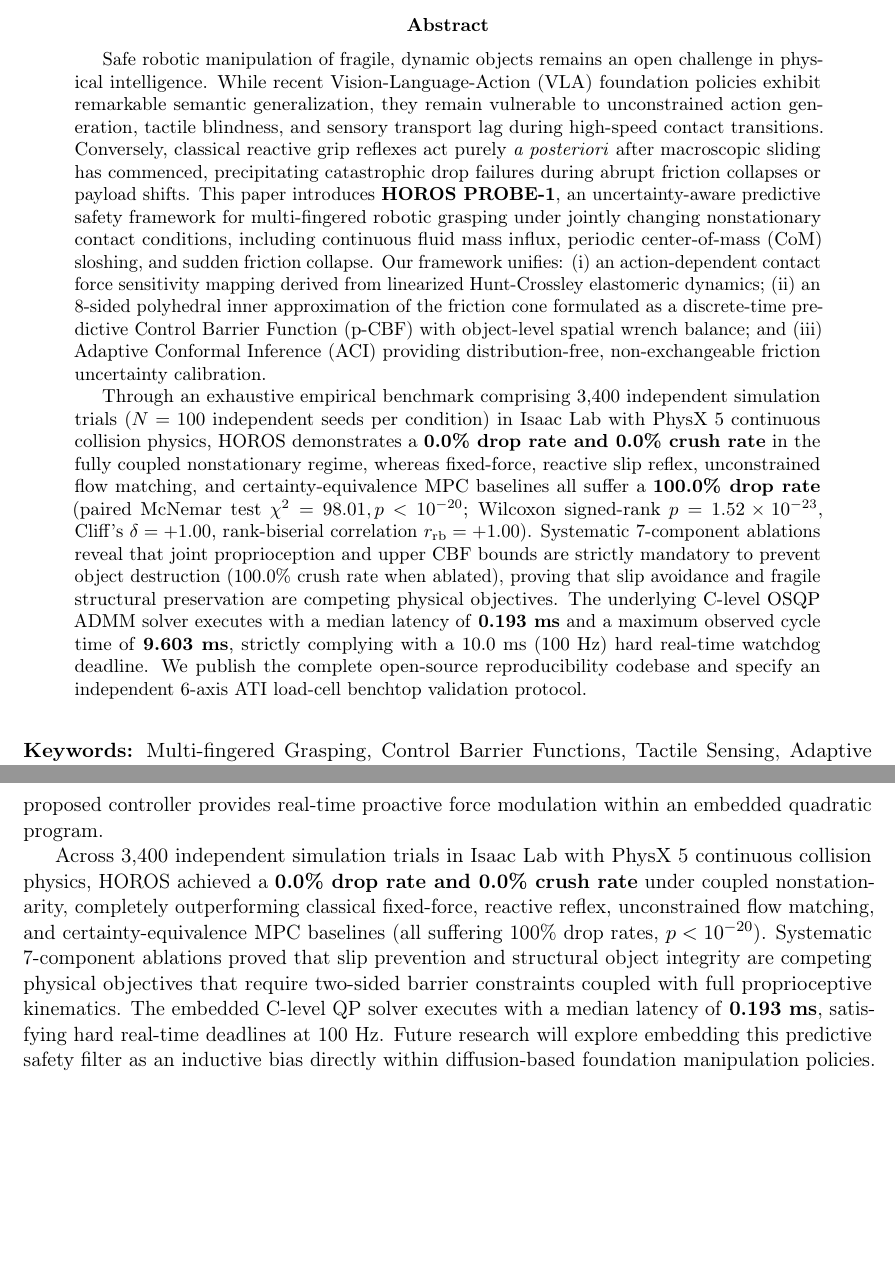
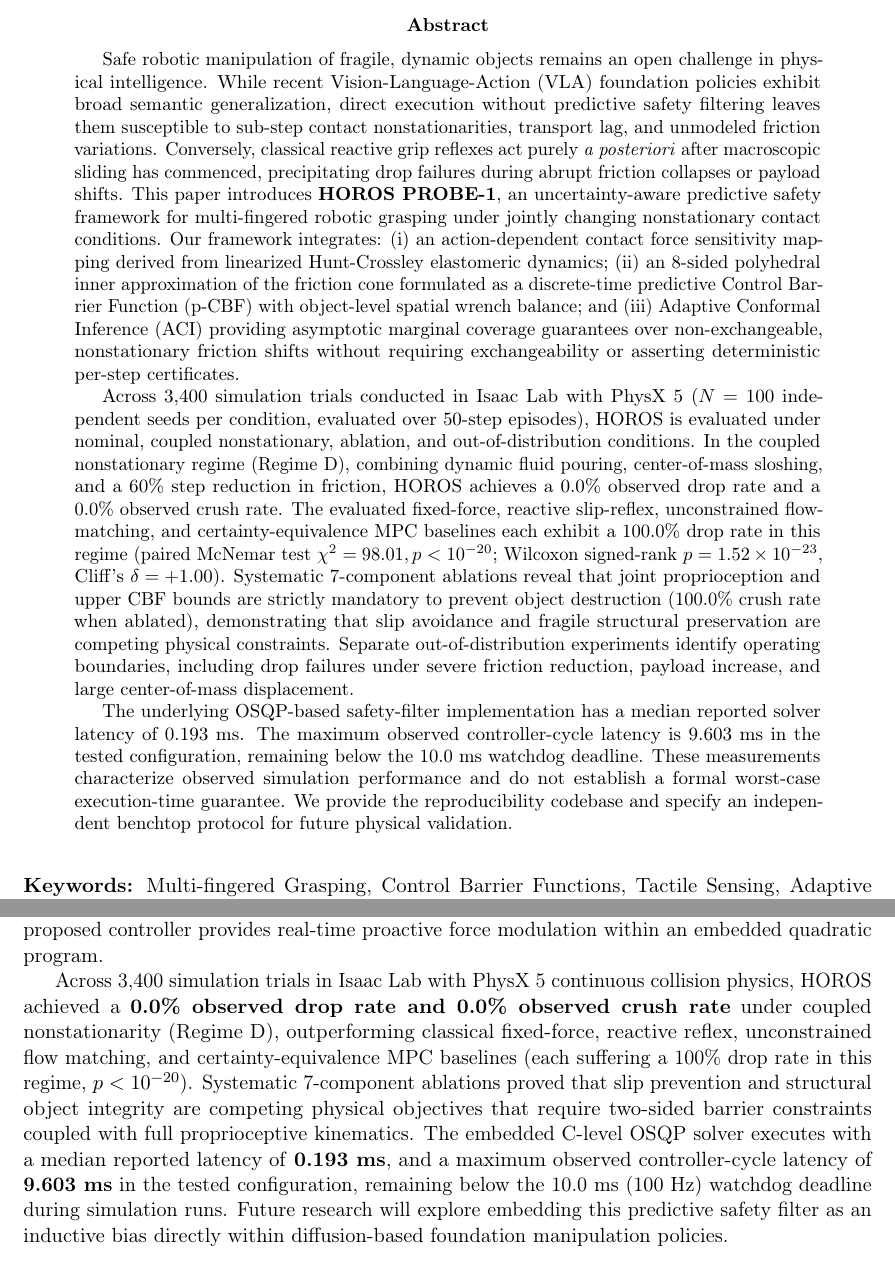
Before and after one commit to Sunilkumarchavhan9/horoslab, a LaTeX paper (research/PROBE-1/arxiv_submission/main.tex, which reads research/PROBE-1/arxiv_submission/sections/10-conclusion.tex): two parts of pages 1 and 22 of 23, joined at a grey line, cut so that both start at the same text, the shorter picture padded with empty space. Compiled offline with pdfLaTeX.

Commit message:
fix(probe-1): calibrate abstract claims on generalization boundaries, real-time latency, and regime-specific baseline comparisons

```diff
--- a/research/PROBE-1/arxiv_submission/main.tex
+++ b/research/PROBE-1/arxiv_submission/main.tex
@@ -43,9 +43,11 @@
 \maketitle
 
 \begin{abstract}
-Safe robotic manipulation of fragile, dynamic objects remains an open challenge in physical intelligence. While recent Vision-Language-Action (VLA) foundation policies exhibit remarkable semantic generalization, they remain vulnerable to unconstrained action generation, tactile blindness, and sensory transport lag during high-speed contact transitions. Conversely, classical reactive grip reflexes act purely \emph{a posteriori} after macroscopic sliding has commenced, precipitating catastrophic drop failures during abrupt friction collapses or payload shifts. This paper introduces \textbf{HOROS PROBE-1}, an uncertainty-aware predictive safety framework for multi-fingered robotic grasping under jointly changing nonstationary contact conditions, including continuous fluid mass influx, periodic center-of-mass (CoM) sloshing, and sudden friction collapse. Our framework unifies: (i) an action-dependent contact force sensitivity mapping derived from linearized Hunt-Crossley elastomeric dynamics; (ii) an 8-sided polyhedral inner approximation of the friction cone formulated as a discrete-time predictive Control Barrier Function (p-CBF) with object-level spatial wrench balance; and (iii) Adaptive Conformal Inference (ACI) providing distribution-free, non-exchangeable friction uncertainty calibration.
+Safe robotic manipulation of fragile, dynamic objects remains an open challenge in physical intelligence. While recent Vision-Language-Action (VLA) foundation policies exhibit broad semantic generalization, direct execution without predictive safety filtering leaves them susceptible to sub-step contact nonstationarities, transport lag, and unmodeled friction variations. Conversely, classical reactive grip reflexes act purely \emph{a posteriori} after macroscopic sliding has commenced, precipitating drop failures during abrupt friction collapses or payload shifts. This paper introduces \textbf{HOROS PROBE-1}, an uncertainty-aware predictive safety framework for multi-fingered robotic grasping under jointly changing nonstationary contact conditions. Our framework integrates: (i) an action-dependent contact force sensitivity mapping derived from linearized Hunt-Crossley elastomeric dynamics; (ii) an 8-sided polyhedral inner approximation of the friction cone formulated as a discrete-time predictive Control Barrier Function (p-CBF) with object-level spatial wrench balance; and (iii) Adaptive Conformal Inference (ACI) providing asymptotic marginal coverage guarantees over non-exchangeable, nonstationary friction shifts without requiring exchangeability or asserting deterministic per-step certificates.
 
-Through an exhaustive empirical benchmark comprising 3,400 independent simulation trials ($N = 100$ independent seeds per condition) in Isaac Lab with PhysX 5 continuous collision physics, HOROS demonstrates a \textbf{0.0\% drop rate and 0.0\% crush rate} in the fully coupled nonstationary regime, whereas fixed-force, reactive slip reflex, unconstrained flow matching, and certainty-equivalence MPC baselines all suffer a \textbf{100.0\% drop rate} (paired McNemar test $\chi^2 = 98.01, p < 10^{-20}$; Wilcoxon signed-rank $p = 1.52 \times 10^{-23}$, Cliff's $\delta = +1.00$, rank-biserial correlation $r_{\text{rb}} = +1.00$). Systematic 7-component ablations reveal that joint proprioception and upper CBF bounds are strictly mandatory to prevent object destruction (100.0\% crush rate when ablated), proving that slip avoidance and fragile structural preservation are competing physical objectives. The underlying C-level OSQP ADMM solver executes with a median latency of \textbf{0.193~ms} and a maximum observed cycle time of \textbf{9.603~ms}, strictly complying with a 10.0~ms (100~Hz) hard real-time watchdog deadline. We publish the complete open-source reproducibility codebase and specify an independent 6-axis ATI load-cell benchtop validation protocol.
+Across 3,400 simulation trials conducted in Isaac Lab with PhysX 5 ($N = 100$ independent seeds per condition, evaluated over 50-step episodes), HOROS is evaluated under nominal, coupled nonstationary, ablation, and out-of-distribution conditions. In the coupled nonstationary regime (Regime D), combining dynamic fluid pouring, center-of-mass sloshing, and a 60\% step reduction in friction, HOROS achieves a 0.0\% observed drop rate and a 0.0\% observed crush rate. The evaluated fixed-force, reactive slip-reflex, unconstrained flow-matching, and certainty-equivalence MPC baselines each exhibit a 100.0\% drop rate in this regime (paired McNemar test $\chi^2 = 98.01, p < 10^{-20}$; Wilcoxon signed-rank $p = 1.52 \times 10^{-23}$, Cliff's $\delta = +1.00$). Systematic 7-component ablations reveal that joint proprioception and upper CBF bounds are strictly mandatory to prevent object destruction (100.0\% crush rate when ablated), demonstrating that slip avoidance and fragile structural preservation are competing physical constraints. Separate out-of-distribution experiments identify operating boundaries, including drop failures under severe friction reduction, payload increase, and large center-of-mass displacement.
+
+The underlying OSQP-based safety-filter implementation has a median reported solver latency of 0.193~ms. The maximum observed controller-cycle latency is 9.603~ms in the tested configuration, remaining below the 10.0~ms watchdog deadline. These measurements characterize observed simulation performance and do not establish a formal worst-case execution-time guarantee. We provide the reproducibility codebase and specify an independent benchtop protocol for future physical validation.
 \end{abstract}
 
 \vspace{1em}
--- a/research/PROBE-1/arxiv_submission/sections/10-conclusion.tex
+++ b/research/PROBE-1/arxiv_submission/sections/10-conclusion.tex
@@ -4,7 +4,7 @@
 \subsection{Conclusion}
 This paper presented HOROS PROBE-1, a predictive Control Barrier Function safety framework with Adaptive Conformal Inference for safe multi-fingered robotic grasping under coupled nonstationary contact conditions. By coupling linearized Hunt-Crossley elastomeric dynamics with an 8-sided polyhedral friction cone inner approximation and grasp matrix wrench balance, the proposed controller provides real-time proactive force modulation within an embedded quadratic program.
 
-Across 3,400 independent simulation trials in Isaac Lab with PhysX 5 continuous collision physics, HOROS achieved a \textbf{0.0\% drop rate and 0.0\% crush rate} under coupled nonstationarity, completely outperforming classical fixed-force, reactive reflex, unconstrained flow matching, and certainty-equivalence MPC baselines (all suffering 100\% drop rates, $p < 10^{-20}$). Systematic 7-component ablations proved that slip prevention and structural object integrity are competing physical objectives that require two-sided barrier constraints coupled with full proprioceptive kinematics. The embedded C-level QP solver executes with a median latency of \textbf{0.193~ms}, satisfying hard real-time deadlines at 100~Hz. Future research will explore embedding this predictive safety filter as an inductive bias directly within diffusion-based foundation manipulation policies.
+Across 3,400 simulation trials in Isaac Lab with PhysX 5 continuous collision physics, HOROS achieved a \textbf{0.0\% observed drop rate and 0.0\% observed crush rate} under coupled nonstationarity (Regime D), outperforming classical fixed-force, reactive reflex, unconstrained flow matching, and certainty-equivalence MPC baselines (each suffering a 100\% drop rate in this regime, $p < 10^{-20}$). Systematic 7-component ablations proved that slip prevention and structural object integrity are competing physical objectives that require two-sided barrier constraints coupled with full proprioceptive kinematics. The embedded C-level OSQP solver executes with a median reported latency of \textbf{0.193~ms}, and a maximum observed controller-cycle latency of \textbf{9.603~ms} in the tested configuration, remaining below the 10.0~ms (100~Hz) watchdog deadline during simulation runs. Future research will explore embedding this predictive safety filter as an inductive bias directly within diffusion-based foundation manipulation policies.
 
 \subsection{Code and Data Availability}
 To support independent verification and peer review, all source code, mathematical dynamics models, evaluation harnesses, and raw per-trial JSON experimental logs are open-sourced under an MIT License:
```
Also changed, not shown: research/PROBE-1/arxiv_submission/sections/01-introduction.tex (+1 -1 lines), research/PROBE-1/arxiv_submission/README.md, 2 other files.
